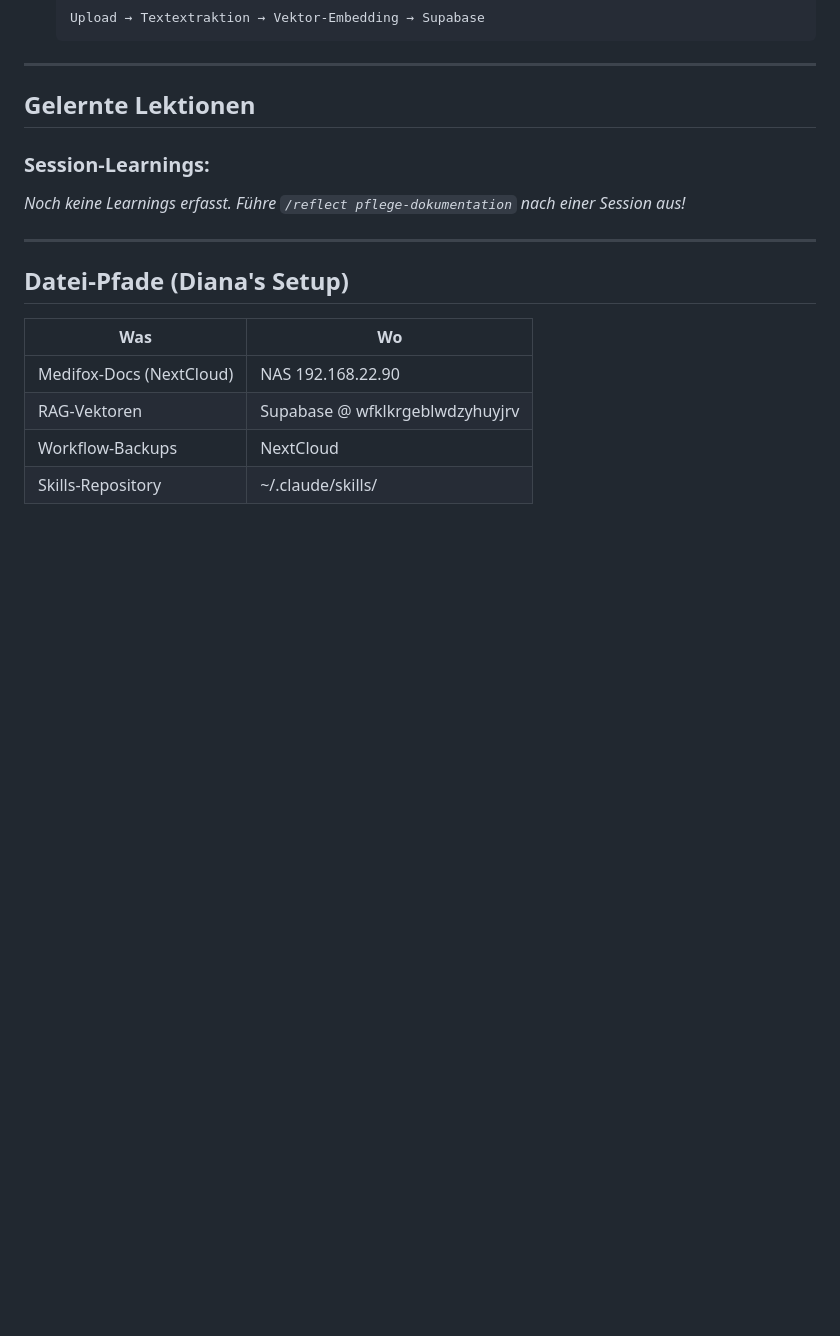
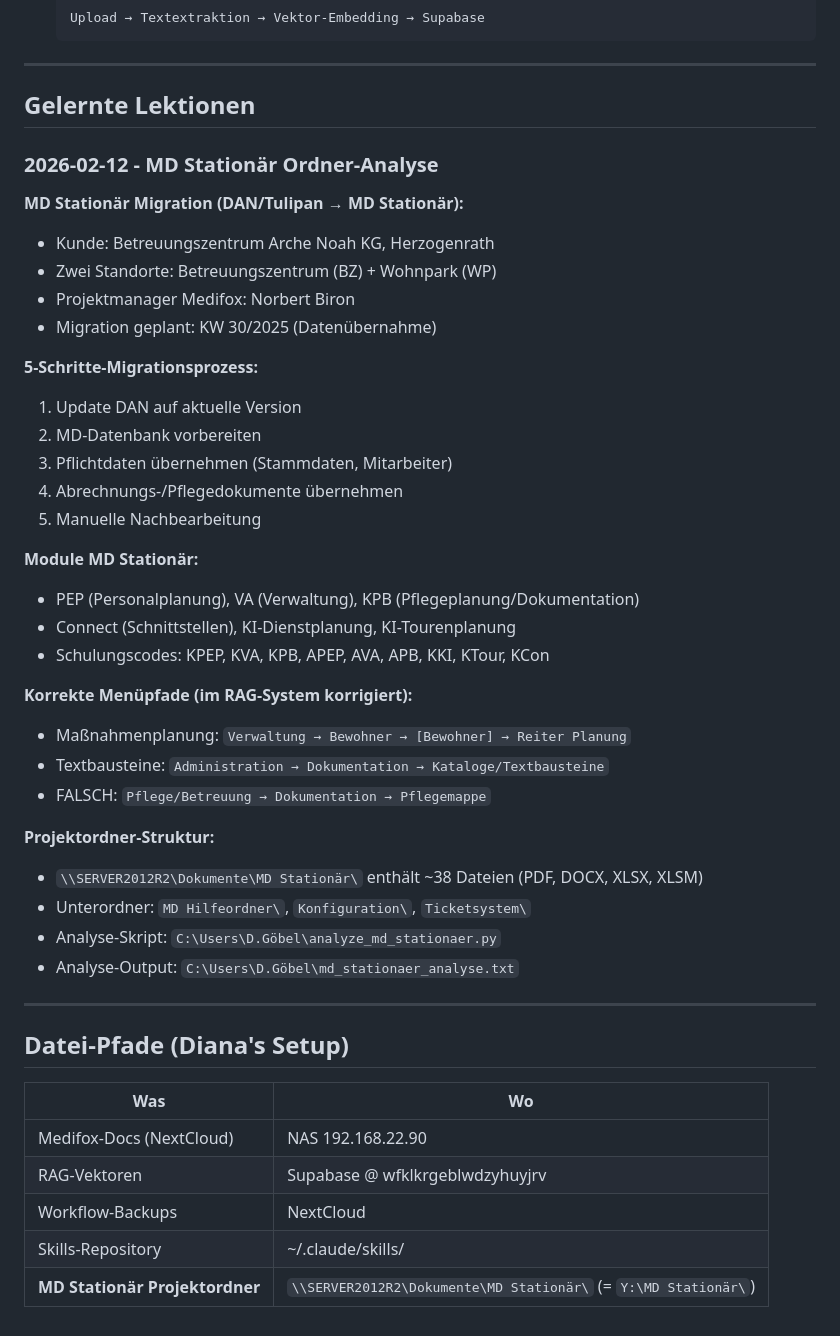
Before and after one commit to jahcoozi92-collab/claude-skills, a Markdown page: pflege-dokumentation/SKILL.md, the part around the change. Rendered like a GitHub page; blank space fills up the shorter version.

Commit message:
pflege-dokumentation: MD Stationär Pfad + Migrations-Wissen
- MD Stationär Projektordner zu Datei-Pfaden ergänzt
- Migrationsprozess DAN → MD Stationär (5 Schritte) dokumentiert
- Module und Schulungscodes erfasst (PEP, VA, KPB, Connect, KI)
- Korrekte Menüpfade (Maßnahmenplanung, Textbausteine)
- Projektordner-Struktur mit Analyse-Skript-Referenzen

Co-Authored-By: Claude Opus 4.6 <noreply@anthropic.com>

```diff
--- a/pflege-dokumentation/SKILL.md
+++ b/pflege-dokumentation/SKILL.md
@@ -194,9 +194,36 @@ Arzt informiert um 10:15 Uhr."
 
 <!-- Dieser Abschnitt wird automatisch durch Reflect-Sessions aktualisiert -->
 
-### Session-Learnings:
+### 2026-02-12 - MD Stationär Ordner-Analyse
 
-*Noch keine Learnings erfasst. Führe `/reflect pflege-dokumentation` nach einer Session aus!*
+**MD Stationär Migration (DAN/Tulipan → MD Stationär):**
+- Kunde: Betreuungszentrum Arche Noah KG, Herzogenrath
+- Zwei Standorte: Betreuungszentrum (BZ) + Wohnpark (WP)
+- Projektmanager Medifox: Norbert Biron
+- Migration geplant: KW 30/2025 (Datenübernahme)
+
+**5-Schritte-Migrationsprozess:**
+1. Update DAN auf aktuelle Version
+2. MD-Datenbank vorbereiten
+3. Pflichtdaten übernehmen (Stammdaten, Mitarbeiter)
+4. Abrechnungs-/Pflegedokumente übernehmen
+5. Manuelle Nachbearbeitung
+
+**Module MD Stationär:**
+- PEP (Personalplanung), VA (Verwaltung), KPB (Pflegeplanung/Dokumentation)
+- Connect (Schnittstellen), KI-Dienstplanung, KI-Tourenplanung
+- Schulungscodes: KPEP, KVA, KPB, APEP, AVA, APB, KKI, KTour, KCon
+
+**Korrekte Menüpfade (im RAG-System korrigiert):**
+- Maßnahmenplanung: `Verwaltung → Bewohner → [Bewohner] → Reiter Planung`
+- Textbausteine: `Administration → Dokumentation → Kataloge/Textbausteine`
+- FALSCH: `Pflege/Betreuung → Dokumentation → Pflegemappe`
+
+**Projektordner-Struktur:**
+- `\\SERVER2012R2\Dokumente\MD Stationär\` enthält ~38 Dateien (PDF, DOCX, XLSX, XLSM)
+- Unterordner: `MD Hilfeordner\`, `Konfiguration\`, `Ticketsystem\`
+- Analyse-Skript: `C:\Users\D.Göbel\analyze_md_stationaer.py`
+- Analyse-Output: `C:\Users\D.Göbel\md_stationaer_analyse.txt`
 
 ---
 
@@ -208,3 +235,4 @@ Arzt informiert um 10:15 Uhr."
 | RAG-Vektoren | Supabase @ wfklkrgeblwdzyhuyjrv |
 | Workflow-Backups | NextCloud |
 | Skills-Repository | ~/.claude/skills/ |
+| **MD Stationär Projektordner** | `\\SERVER2012R2\Dokumente\MD Stationär\` (= `Y:\MD Stationär\`) |
```
